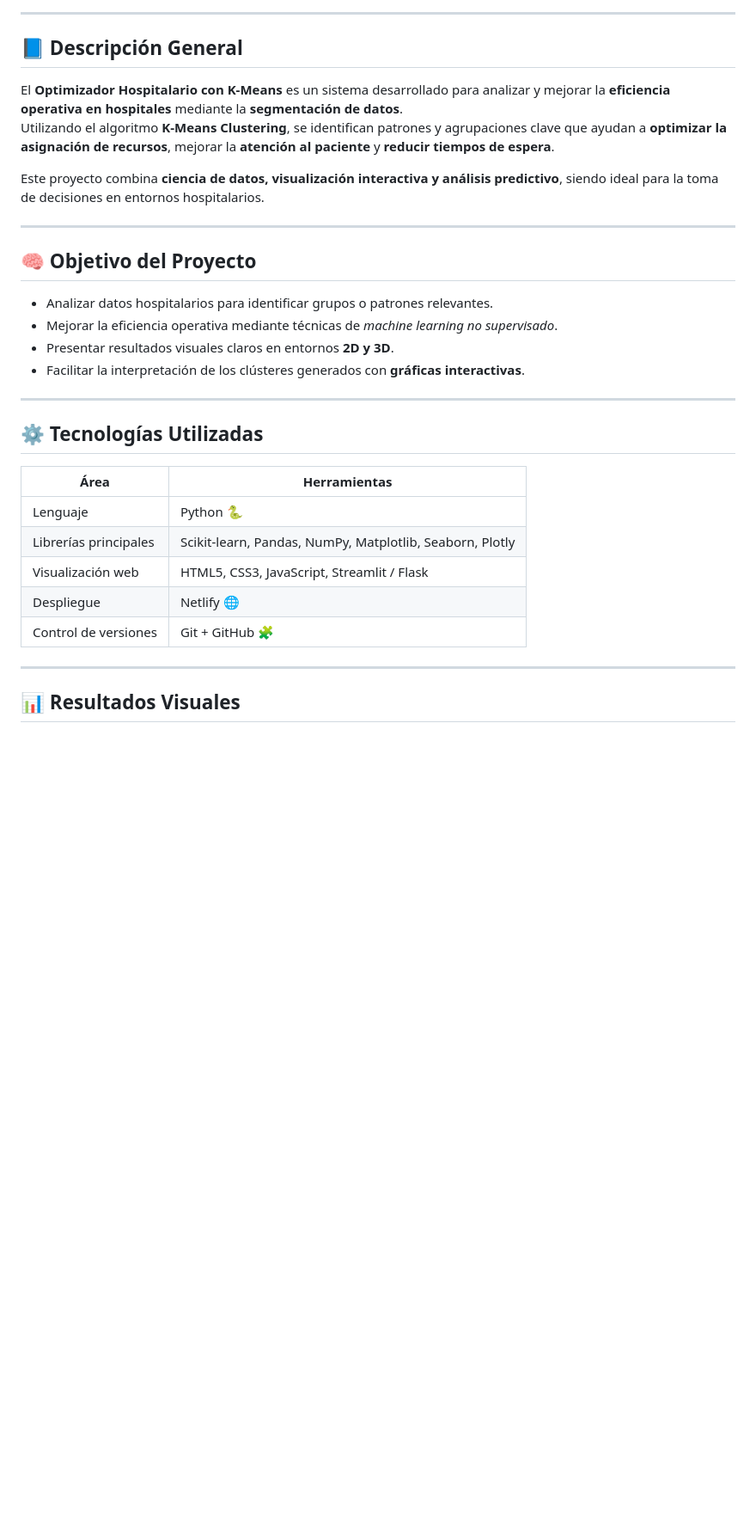
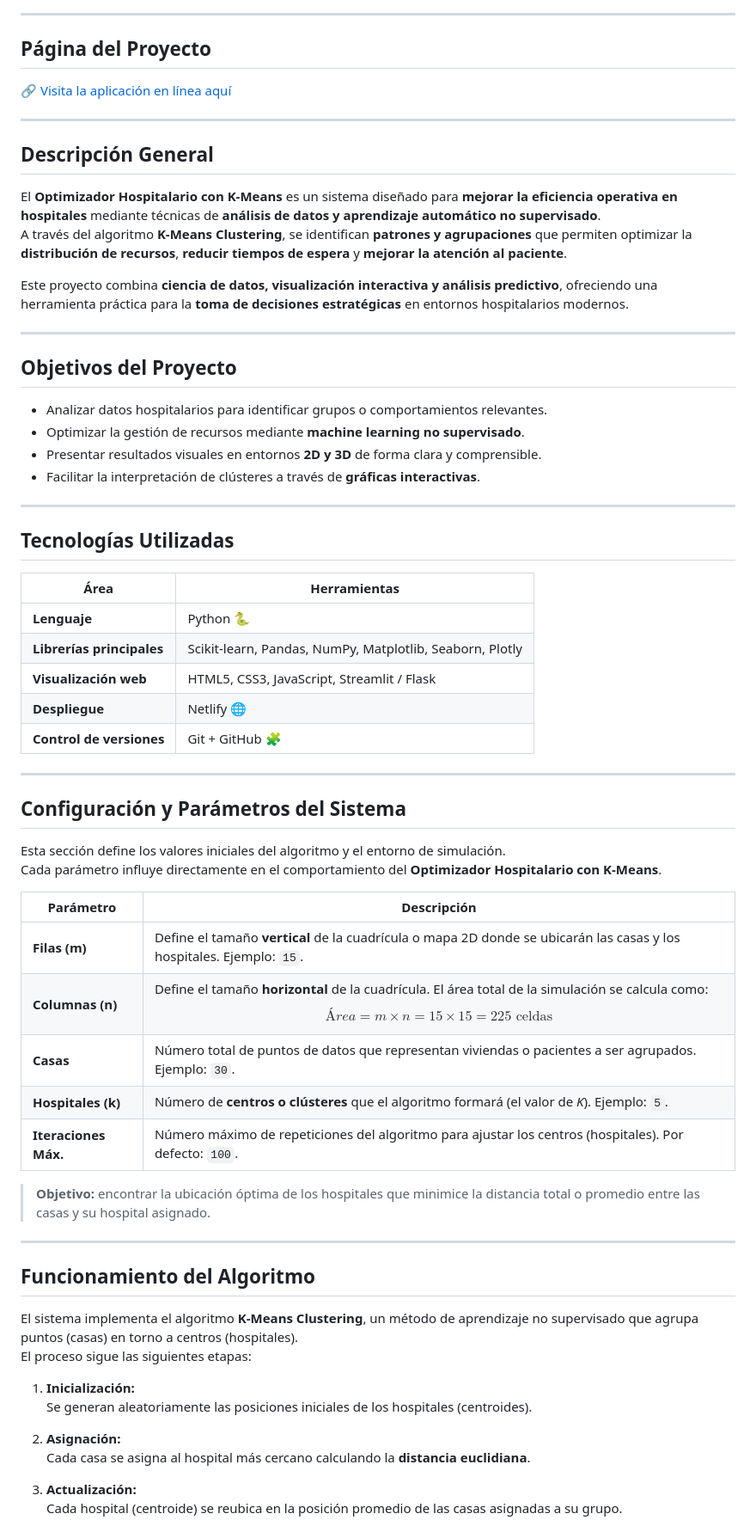
Before and after one commit to pipediaz1234/kmeans-hospital-optimizer, a Markdown page: README.md, the part around one of its changes. Shown at 86% size. Rendered like a GitHub page; blank space fills up the shorter version.

```diff
--- a/README.md
+++ b/README.md
@@ -7,34 +4,69 @@
 
 ---
 
-## 📘 Descripción General
-
-El **Optimizador Hospitalario con K-Means** es un sistema desarrollado para analizar y mejorar la **eficiencia operativa en hospitales** mediante la **segmentación de datos**.
-Utilizando el algoritmo **K-Means Clustering**, se identifican patrones y agrupaciones clave que ayudan a **optimizar la asignación de recursos**, mejorar la **atención al paciente** y **reducir tiempos de espera**.
-
-Este proyecto combina **ciencia de datos, visualización interactiva y análisis predictivo**, siendo ideal para la toma de decisiones en entornos hospitalarios.
+##  Página del Proyecto
+🔗 [Visita la aplicación en línea aquí](https://k-meanshospital.netlify.app/)
 
 ---
 
-## 🧠 Objetivo del Proyecto
+## Descripción General
 
-- Analizar datos hospitalarios para identificar grupos o patrones relevantes.
-- Mejorar la eficiencia operativa mediante técnicas de *machine learning no supervisado*.
-- Presentar resultados visuales claros en entornos **2D y 3D**.
-- Facilitar la interpretación de los clústeres generados con **gráficas interactivas**.
+El **Optimizador Hospitalario con K-Means** es un sistema diseñado para **mejorar la eficiencia operativa en hospitales** mediante técnicas de **análisis de datos y aprendizaje automático no supervisado**.
+A través del algoritmo **K-Means Clustering**, se identifican **patrones y agrupaciones** que permiten optimizar la **distribución de recursos**, **reducir tiempos de espera** y **mejorar la atención al paciente**.
+
+Este proyecto combina **ciencia de datos, visualización interactiva y análisis predictivo**, ofreciendo una herramienta práctica para la **toma de decisiones estratégicas** en entornos hospitalarios modernos.
 
 ---
 
-## ⚙️ Tecnologías Utilizadas
+##  Objetivos del Proyecto
+
+- Analizar datos hospitalarios para identificar grupos o comportamientos relevantes.
+- Optimizar la gestión de recursos mediante **machine learning no supervisado**.
+- Presentar resultados visuales en entornos **2D y 3D** de forma clara y comprensible.
+- Facilitar la interpretación de clústeres a través de **gráficas interactivas**.
+
+---
+
+##  Tecnologías Utilizadas
 
 | Área | Herramientas |
 |------|---------------|
-| Lenguaje | Python 🐍 |
-| Librerías principales | Scikit-learn, Pandas, NumPy, Matplotlib, Seaborn, Plotly |
-| Visualización web | HTML5, CSS3, JavaScript, Streamlit / Flask |
-| Despliegue | Netlify 🌐 |
-| Control de versiones | Git + GitHub 🧩 |
+| **Lenguaje** | Python 🐍 |
+| **Librerías principales** | Scikit-learn, Pandas, NumPy, Matplotlib, Seaborn, Plotly |
+| **Visualización web** | HTML5, CSS3, JavaScript, Streamlit / Flask |
+| **Despliegue** | Netlify 🌐 |
+| **Control de versiones** | Git + GitHub 🧩 |
 
 ---
 
-## 📊 Resultados Visuales
+##  Configuración y Parámetros del Sistema
+
+Esta sección define los valores iniciales del algoritmo y el entorno de simulación.
+Cada parámetro influye directamente en el comportamiento del **Optimizador Hospitalario con K-Means**.
+
+| Parámetro | Descripción |
+|------------|-------------|
+| **Filas (m)** | Define el tamaño **vertical** de la cuadrícula o mapa 2D donde se ubicarán las casas y los hospitales. Ejemplo: `15`. |
+| **Columnas (n)** | Define el tamaño **horizontal** de la cuadrícula. El área total de la simulación se calcula como:  $$Área = m \times n = 15 \times 15 = 225 \text{ celdas}$$ |
+| **Casas** | Número total de puntos de datos que representan viviendas o pacientes a ser agrupados. Ejemplo: `30`. |
+| **Hospitales (k)** | Número de **centros o clústeres** que el algoritmo formará (el valor de *K*). Ejemplo: `5`. |
+| **Iteraciones Máx.** | Número máximo de repeticiones del algoritmo para ajustar los centros (hospitales). Por defecto: `100`. |
+
+>  **Objetivo:** encontrar la ubicación óptima de los hospitales que minimice la distancia total o promedio entre las casas y su hospital asignado.
+
+---
+
+##  Funcionamiento del Algoritmo
+
+El sistema implementa el algoritmo **K-Means Clustering**, un método de aprendizaje no supervisado que agrupa puntos (casas) en torno a centros (hospitales).
+El proceso sigue las siguientes etapas:
+
+1. **Inicialización:**
+   Se generan aleatoriamente las posiciones iniciales de los hospitales (centroides).
+
+2. **Asignación:**
+   Cada casa se asigna al hospital más cercano calculando la **distancia euclidiana**.
+
+3. **Actualización:**
+   Cada hospital (centroide) se reubica en la posición promedio de las casas asignadas a su grupo.
+
```
Also changed, not shown: other parts of README.md (+96 -32 lines).
